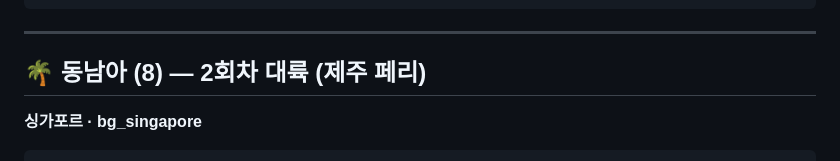
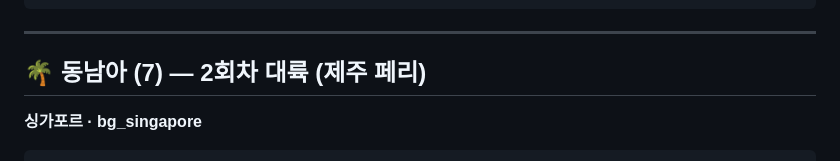
Before and after one commit to leesoyeol1213-glitch/bokdong, a Markdown page: 배경_생성_프롬프트.md, the part around the change. Drawn GitHub-style.

Commit message:
동남아 섹션 헤더 7도시로 정정
Co-Authored-By: Claude Opus 4.8 <noreply@anthropic.com>

````diff
--- a/배경_생성_프롬프트.md
+++ b/배경_생성_프롬프트.md
@@ -130,7 +130,7 @@ Okinawa — brilliant turquoise tropical sea and white coral beach, Shurijo cast
 
 ---
 
-## 🌴 동남아 (8) — 2회차 대륙 (제주 페리)
+## 🌴 동남아 (7) — 2회차 대륙 (제주 페리)
 
 **싱가포르 · bg_singapore**
 ```
````
